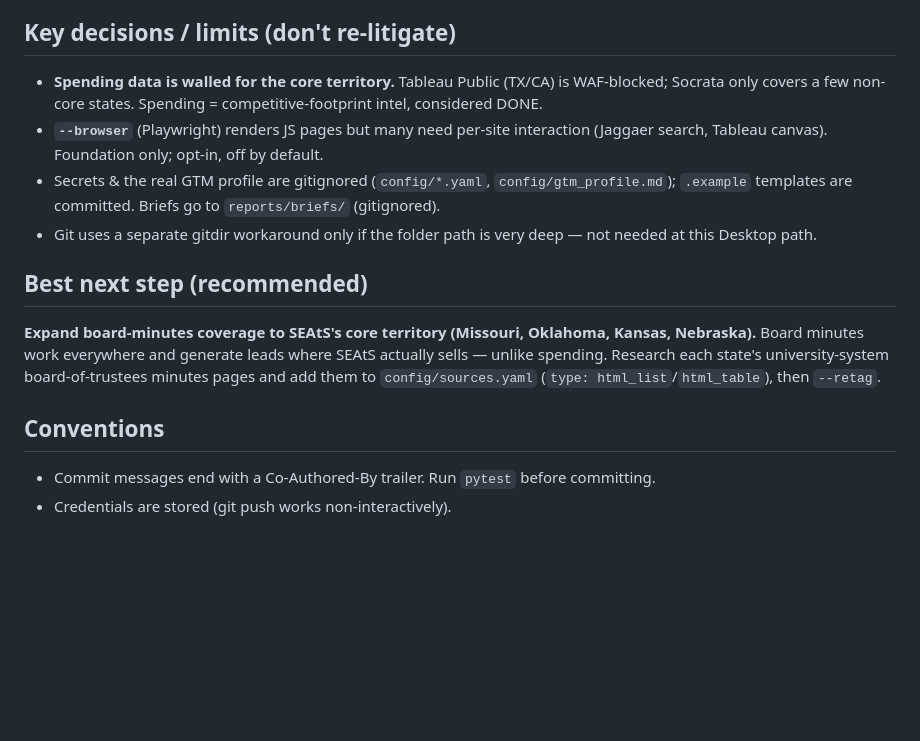
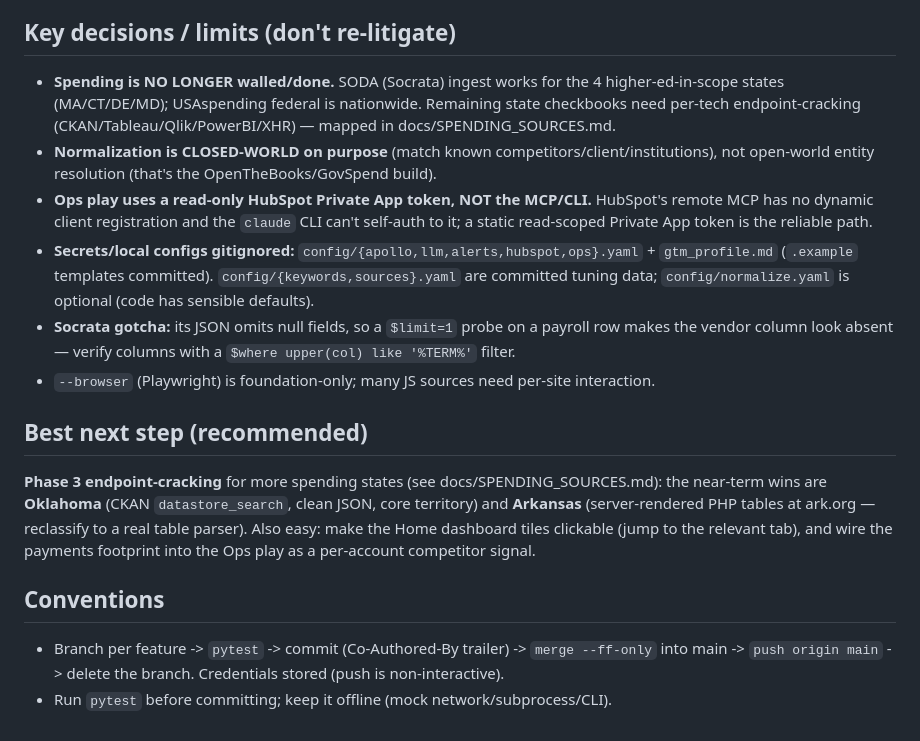
Before and after one commit to Kibcochran93/FreeGSPEND, a Markdown page: HANDOFF.md, the part around one of its changes. GitHub-like rendering; blank space fills up the shorter version.

```diff
--- a/HANDOFF.md
+++ b/HANDOFF.md
@@ -42,17 +62,28 @@ Scrape filters: `--from/--to YYYY-MM-DD`, `--only-keyword`, `--only-competitor`,
 
 ## Key decisions / limits (don't re-litigate)
-- **Spending data is walled for the core territory.** Tableau Public (TX/CA) is WAF-blocked; Socrata only covers a few non-core states. Spending = competitive-footprint intel, considered DONE.
-- **`--browser`** (Playwright) renders JS pages but many need per-site interaction (Jaggaer search, Tableau canvas). Foundation only; opt-in, off by default.
-- Secrets & the real GTM profile are gitignored (`config/*.yaml`, `config/gtm_profile.md`); `.example` templates are committed. Briefs go to `reports/briefs/` (gitignored).
-- Git uses a separate gitdir workaround only if the folder path is very deep — not needed at this Desktop path.
+- **Spending is NO LONGER walled/done.** SODA (Socrata) ingest works for the 4 higher-ed-in-scope
+  states (MA/CT/DE/MD); USAspending federal is nationwide. Remaining state checkbooks need
+  per-tech endpoint-cracking (CKAN/Tableau/Qlik/PowerBI/XHR) — mapped in docs/SPENDING_SOURCES.md.
+- **Normalization is CLOSED-WORLD on purpose** (match known competitors/client/institutions),
+  not open-world entity resolution (that's the OpenTheBooks/GovSpend build).
+- **Ops play uses a read-only HubSpot Private App token, NOT the MCP/CLI.** HubSpot's remote MCP
+  has no dynamic client registration and the `claude` CLI can't self-auth to it; a static
+  read-scoped Private App token is the reliable path.
+- **Secrets/local configs gitignored:** `config/{apollo,llm,alerts,hubspot,ops}.yaml` + `gtm_profile.md`
+  (`.example` templates committed). `config/{keywords,sources}.yaml` are committed tuning data;
+  `config/normalize.yaml` is optional (code has sensible defaults).
+- **Socrata gotcha:** its JSON omits null fields, so a `$limit=1` probe on a payroll row makes the
+  vendor column look absent — verify columns with a `$where upper(col) like '%TERM%'` filter.
+- `--browser` (Playwright) is foundation-only; many JS sources need per-site interaction.
 
 ## Best next step (recommended)
-**Expand board-minutes coverage to SEAtS's core territory (Missouri, Oklahoma,
-Kansas, Nebraska).** Board minutes work everywhere and generate leads where SEAtS
-actually sells — unlike spending. Research each state's university-system
-board-of-trustees minutes pages and add them to `config/sources.yaml`
-(`type: html_list`/`html_table`), then `--retag`.
+**Phase 3 endpoint-cracking** for more spending states (see docs/SPENDING_SOURCES.md): the near-term
+wins are **Oklahoma** (CKAN `datastore_search`, clean JSON, core territory) and **Arkansas**
+(server-rendered PHP tables at ark.org — reclassify to a real table parser). Also easy: make the
+Home dashboard tiles clickable (jump to the relevant tab), and wire the payments footprint into
+the Ops play as a per-account competitor signal.
 
 ## Conventions
-- Commit messages end with a Co-Authored-By trailer. Run `pytest` before committing.
-- Credentials are stored (git push works non-interactively).
+- Branch per feature -> `pytest` -> commit (Co-Authored-By trailer) -> `merge --ff-only` into main
+  -> `push origin main` -> delete the branch. Credentials stored (push is non-interactive).
+- Run `pytest` before committing; keep it offline (mock network/subprocess/CLI).
```
Also changed, not shown: other parts of HANDOFF.md (+40 -20 lines).
